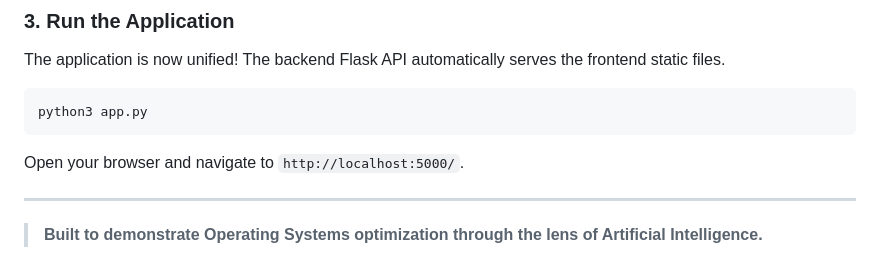
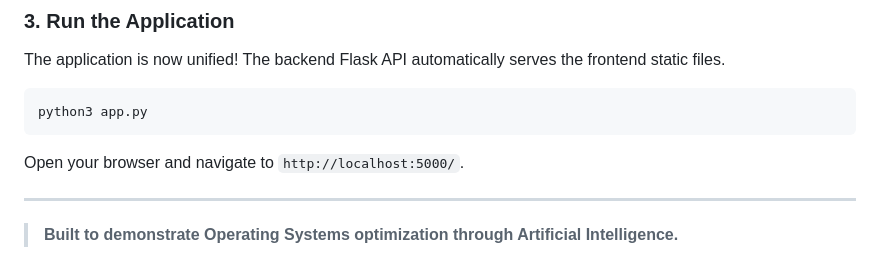
Before and after one commit to sanjayishigh/Predictive-Process-Management-Scheduling-Visualizer, a Markdown page: README.md, the part around the change. Drawn GitHub-style.

```diff
--- a/README.md
+++ b/README.md
@@ -130,4 +130,4 @@ Open your browser and navigate to `http://localhost:5000/`.
 
 ---
 
-> **Built to demonstrate Operating Systems optimization through the lens of Artificial Intelligence.**
+> **Built to demonstrate Operating Systems optimization through Artificial Intelligence.**
```
